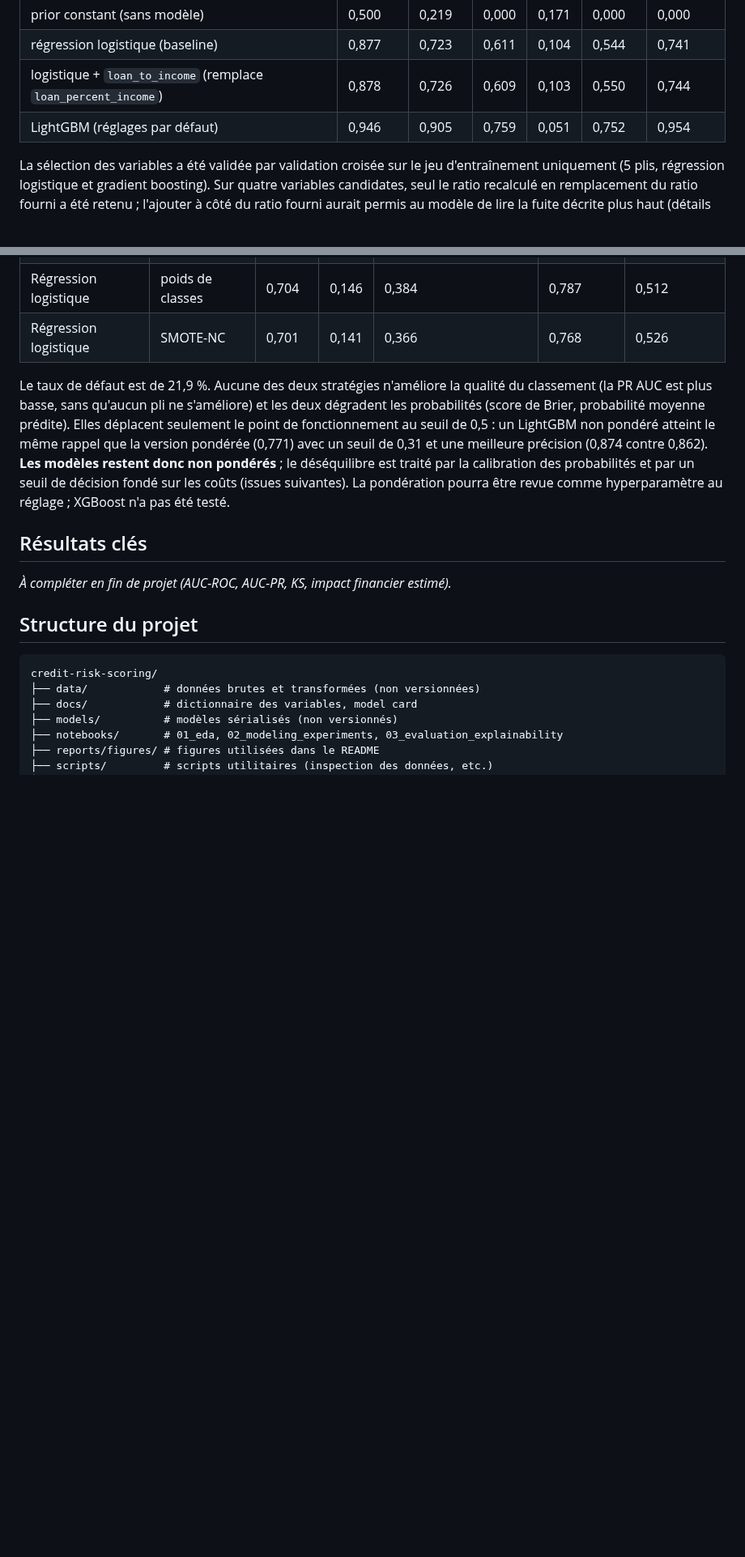
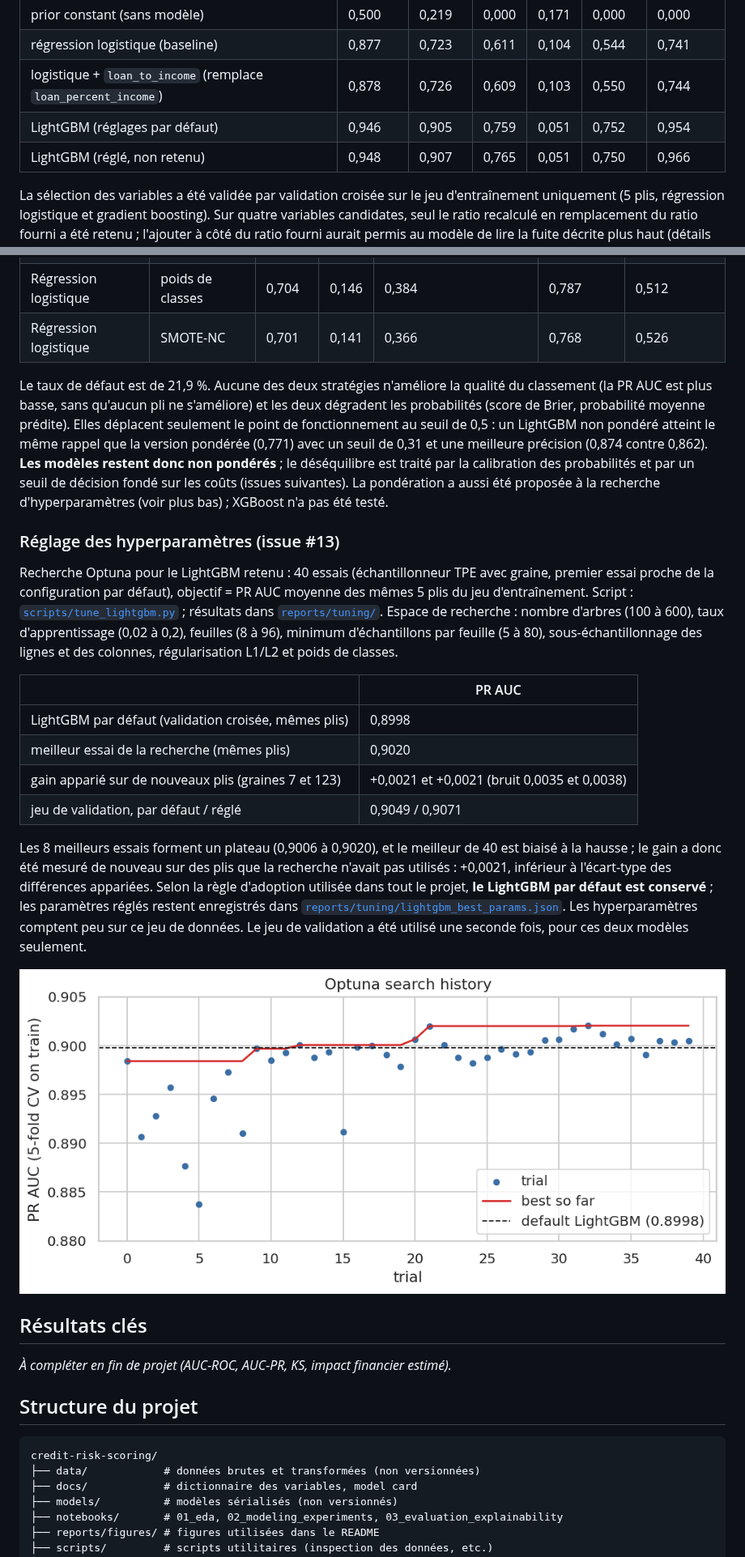
Before and after one commit to cheickbougoum90-web/credit-risk-scoring, a Markdown page: README.fr.md, 2 parts joined by grey strips. Shown at 81% size. Drawn GitHub-style; pictures changed too: reports/figures/tuning_history.png (added); blank space fills up the shorter version.

Commit message:
Tune LightGBM with Optuna; keep default hyperparameters. Closes #13

```diff
--- a/README.fr.md
+++ b/README.fr.md
@@ -58,6 +58,7 @@ Métriques sur le **jeu de validation** (un seul découpage, pas encore d'interv
 | régression logistique (baseline) | 0,877 | 0,723 | 0,611 | 0,104 | 0,544 | 0,741 |
 | logistique + `loan_to_income` (remplace `loan_percent_income`) | 0,878 | 0,726 | 0,609 | 0,103 | 0,550 | 0,744 |
 | LightGBM (réglages par défaut) | 0,946 | 0,905 | 0,759 | 0,051 | 0,752 | 0,954 |
+| LightGBM (réglé, non retenu) | 0,948 | 0,907 | 0,765 | 0,051 | 0,750 | 0,966 |
 
 La sélection des variables a été validée par validation croisée sur le jeu d'entraînement uniquement (5 plis, régression logistique et gradient boosting). Sur quatre variables candidates, seul le ratio recalculé en remplacement du ratio fourni a été retenu ; l'ajouter à côté du ratio fourni aurait permis au modèle de lire la fuite décrite plus haut (détails dans [`notebooks/02_modeling_experiments.ipynb`](notebooks/02_modeling_experiments.ipynb), section 3). Les écarts entre les deux modèles logistiques sont faibles et viennent d'un seul découpage de validation.
 
@@ -92,7 +93,22 @@ Les poids de classes (`balanced`) et SMOTE-NC (1:1, appliqué uniquement à la p
 | Régression logistique | poids de classes | 0,704 | 0,146 | 0,384 | 0,787 | 0,512 |
 | Régression logistique | SMOTE-NC | 0,701 | 0,141 | 0,366 | 0,768 | 0,526 |
 
-Le taux de défaut est de 21,9 %. Aucune des deux stratégies n'améliore la qualité du classement (la PR AUC est plus basse, sans qu'aucun pli ne s'améliore) et les deux dégradent les probabilités (score de Brier, probabilité moyenne prédite). Elles déplacent seulement le point de fonctionnement au seuil de 0,5 : un LightGBM non pondéré atteint le même rappel que la version pondérée (0,771) avec un seuil de 0,31 et une meilleure précision (0,874 contre 0,862). **Les modèles restent donc non pondérés** ; le déséquilibre est traité par la calibration des probabilités et par un seuil de décision fondé sur les coûts (issues suivantes). La pondération pourra être revue comme hyperparamètre au réglage ; XGBoost n'a pas été testé.
+Le taux de défaut est de 21,9 %. Aucune des deux stratégies n'améliore la qualité du classement (la PR AUC est plus basse, sans qu'aucun pli ne s'améliore) et les deux dégradent les probabilités (score de Brier, probabilité moyenne prédite). Elles déplacent seulement le point de fonctionnement au seuil de 0,5 : un LightGBM non pondéré atteint le même rappel que la version pondérée (0,771) avec un seuil de 0,31 et une meilleure précision (0,874 contre 0,862). **Les modèles restent donc non pondérés** ; le déséquilibre est traité par la calibration des probabilités et par un seuil de décision fondé sur les coûts (issues suivantes). La pondération a aussi été proposée à la recherche d'hyperparamètres (voir plus bas) ; XGBoost n'a pas été testé.
+
+### Réglage des hyperparamètres (issue #13)
+
+Recherche Optuna pour le LightGBM retenu : 40 essais (échantillonneur TPE avec graine, premier essai proche de la configuration par défaut), objectif = PR AUC moyenne des mêmes 5 plis du jeu d'entraînement. Script : [`scripts/tune_lightgbm.py`](scripts/tune_lightgbm.py) ; résultats dans [`reports/tuning/`](reports/tuning/). Espace de recherche : nombre d'arbres (100 à 600), taux d'apprentissage (0,02 à 0,2), feuilles (8 à 96), minimum d'échantillons par feuille (5 à 80), sous-échantillonnage des lignes et des colonnes, régularisation L1/L2 et poids de classes.
+
+| | PR AUC |
+|---|---|
+| LightGBM par défaut (validation croisée, mêmes plis) | 0,8998 |
+| meilleur essai de la recherche (mêmes plis) | 0,9020 |
+| gain apparié sur de nouveaux plis (graines 7 et 123) | +0,0021 et +0,0021 (bruit 0,0035 et 0,0038) |
+| jeu de validation, par défaut / réglé | 0,9049 / 0,9071 |
+
+Les 8 meilleurs essais forment un plateau (0,9006 à 0,9020), et le meilleur de 40 est biaisé à la hausse ; le gain a donc été mesuré de nouveau sur des plis que la recherche n'avait pas utilisés : +0,0021, inférieur à l'écart-type des différences appariées. Selon la règle d'adoption utilisée dans tout le projet, **le LightGBM par défaut est conservé** ; les paramètres réglés restent enregistrés dans [`reports/tuning/lightgbm_best_params.json`](reports/tuning/lightgbm_best_params.json). Les hyperparamètres comptent peu sur ce jeu de données. Le jeu de validation a été utilisé une seconde fois, pour ces deux modèles seulement.
+
+![Historique de la recherche Optuna](reports/figures/tuning_history.png)
 
 ## Résultats clés
 
```
Also changed, not shown: other parts of README.fr.md (+1 -1 lines), README.md (+18 -2 lines), 8 other files.
